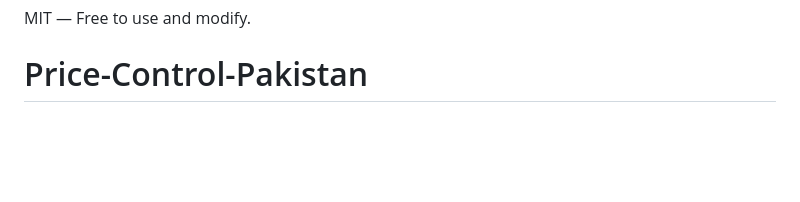
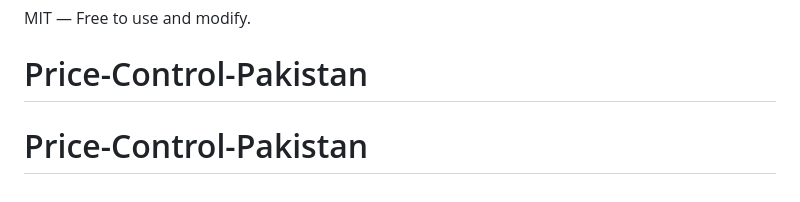
Before and after one commit to ha602/Price-Control-Pakistan, a Markdown page: README.md, the part around the change. GitHub-like rendering; blank space fills up the shorter version.

```diff
--- a/README.md
+++ b/README.md
@@ -164,3 +164,4 @@ Edit `src/js/config.js` to:
 
 MIT — Free to use and modify.
 # Price-Control-Pakistan
+# Price-Control-Pakistan
```
